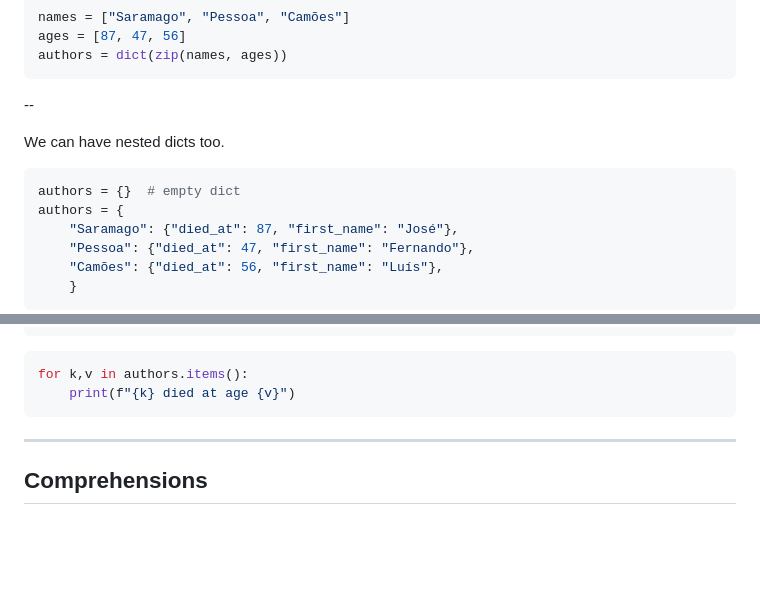
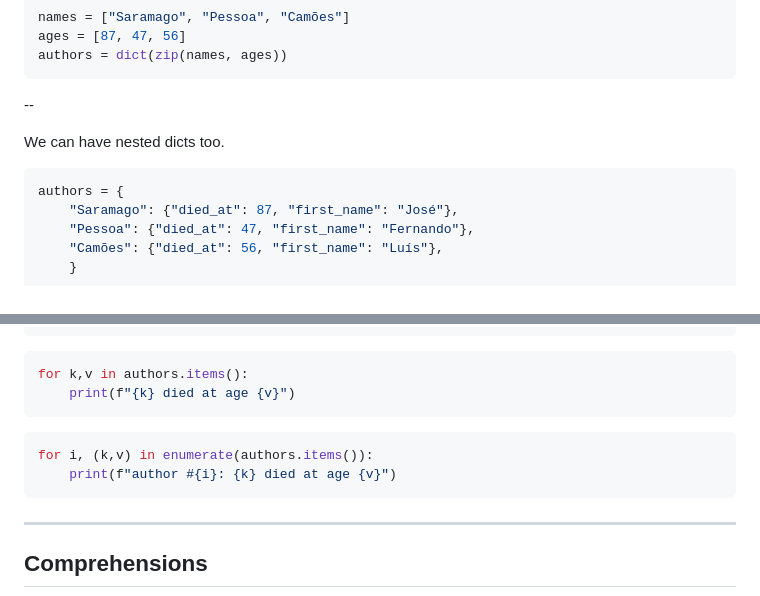
Before and after one commit to diogo-aos/iseg_pg_aaiml_intro_python, a Markdown page: markdown/3_aula2.md, 2 parts joined by grey strips. GitHub-like rendering; blank space fills up the shorter version.

Commit message:
dict and enumerate example

````diff
--- a/markdown/3_aula2.md
+++ b/markdown/3_aula2.md
@@ -583,7 +583,6 @@ authors = dict(zip(names, ages))
 We can have nested dicts too.
 
 ```python
-authors = {}  # empty dict
 authors = {
     "Saramago": {"died_at": 87, "first_name": "José"},
     "Pessoa": {"died_at": 47, "first_name": "Fernando"},
@@ -657,6 +656,13 @@ for k,v in authors.items():
 ```
 <!-- .element: class="fragment" -->
 
+```python
+for i, (k,v) in enumerate(authors.items()):
+    print(f"author #{i}: {k} died at age {v}")
+```
+<!-- .element: class="fragment" -->
+
+####
 
 ---
 
````
